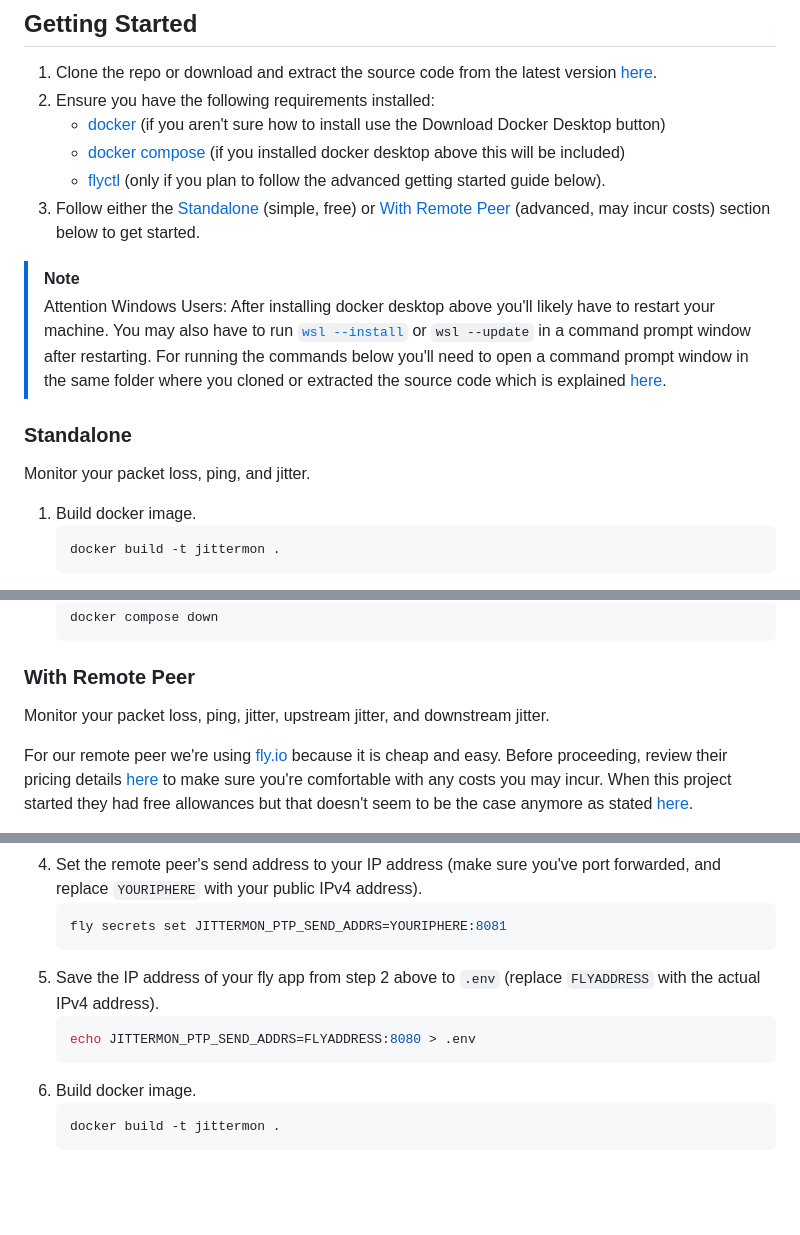
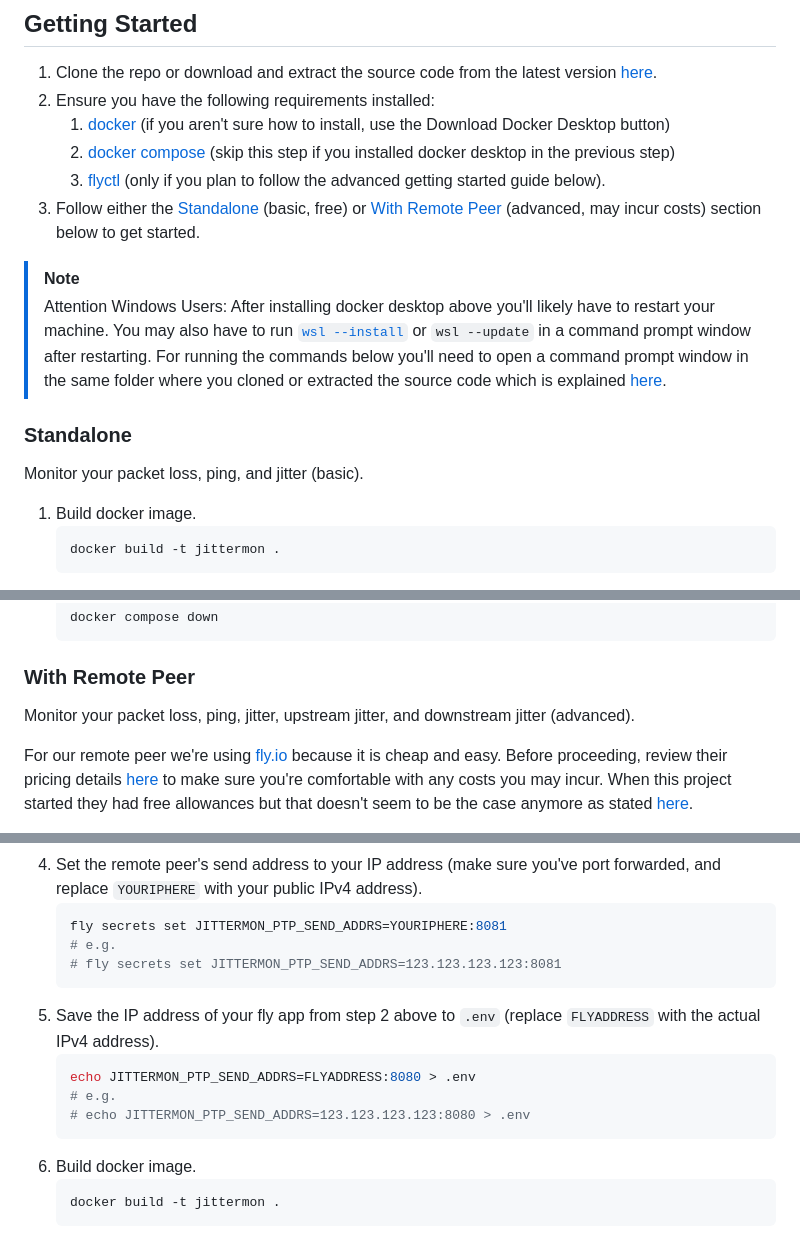
Before and after one commit to wafer-bw/jittermon, a Markdown page: README.md, 3 parts joined by grey strips. Rendered like a GitHub page; blank space fills up the shorter version.

Commit message:
add clarity to readme

````diff
--- a/README.md
+++ b/README.md
@@ -47,13 +47,13 @@ Docker.
 1. Clone the repo or download and extract the source code from the latest
    version [here](https://github.com/wafer-bw/jittermon/releases).
 2. Ensure you have the following requirements installed:
-    - [docker](https://www.docker.com/get-started/) (if you aren't sure how to
-      install use the Download Docker Desktop button)
-    - [docker compose](https://docs.docker.com/compose/) (if you installed docker
-      desktop above this will be included)
-    - [flyctl](https://fly.io/docs/flyctl/install/) (only if you plan to follow
-      the advanced getting started guide below).
-3. Follow either the [Standalone](#standalone) (simple, free) or
+    1. [docker](https://www.docker.com/get-started/) (if you aren't sure how
+       to install, use the Download Docker Desktop button)
+    3. [docker compose]([https://docs.docker.com/compose/](https://docs.docker.com/compose/install))
+       (skip this step if you installed docker desktop in the previous step)
+    5. [flyctl](https://fly.io/docs/flyctl/install/) (only if you plan to follow
+       the advanced getting started guide below).
+4. Follow either the [Standalone](#standalone) (basic, free) or
    [With Remote Peer](#with-remote-peer) (advanced, may incur costs) section below
    to get started.
 
@@ -65,7 +65,7 @@ Docker.
 > where you cloned or extracted the source code which is explained [here](https://superuser.com/a/1524862).
 
 ### Standalone
-Monitor your packet loss, ping, and jitter.
+Monitor your packet loss, ping, and jitter (basic).
 
 1. Build docker image.
     ```sh
@@ -83,8 +83,8 @@ Monitor your packet loss, ping, and jitter.
     ```
 
 ### With Remote Peer
-Monitor your packet loss, ping, jitter, upstream
-jitter, and downstream jitter.
+Monitor your packet loss, ping, jitter, upstream jitter, and downstream
+jitter (advanced).
 
 For our remote peer we're using [fly.io](https://fly.io/)
 because it is cheap and easy. Before proceeding, review their pricing details [here](https://fly.io/pricing/)
@@ -115,11 +115,15 @@ stated [here](https://fly.io/docs/about/pricing/#legacy-free-allowances).
    forwarded, and replace `YOURIPHERE` with your public IPv4 address).
     ```sh
     fly secrets set JITTERMON_PTP_SEND_ADDRS=YOURIPHERE:8081
+    # e.g.
+    # fly secrets set JITTERMON_PTP_SEND_ADDRS=123.123.123.123:8081
     ```
 5. Save the IP address of your fly app from step 2 above to `.env` (replace
    `FLYADDRESS` with the actual IPv4 address).
     ```sh
     echo JITTERMON_PTP_SEND_ADDRS=FLYADDRESS:8080 > .env
+    # e.g.
+    # echo JITTERMON_PTP_SEND_ADDRS=123.123.123.123:8080 > .env
     ```
 6. Build docker image.
     ```sh
````
